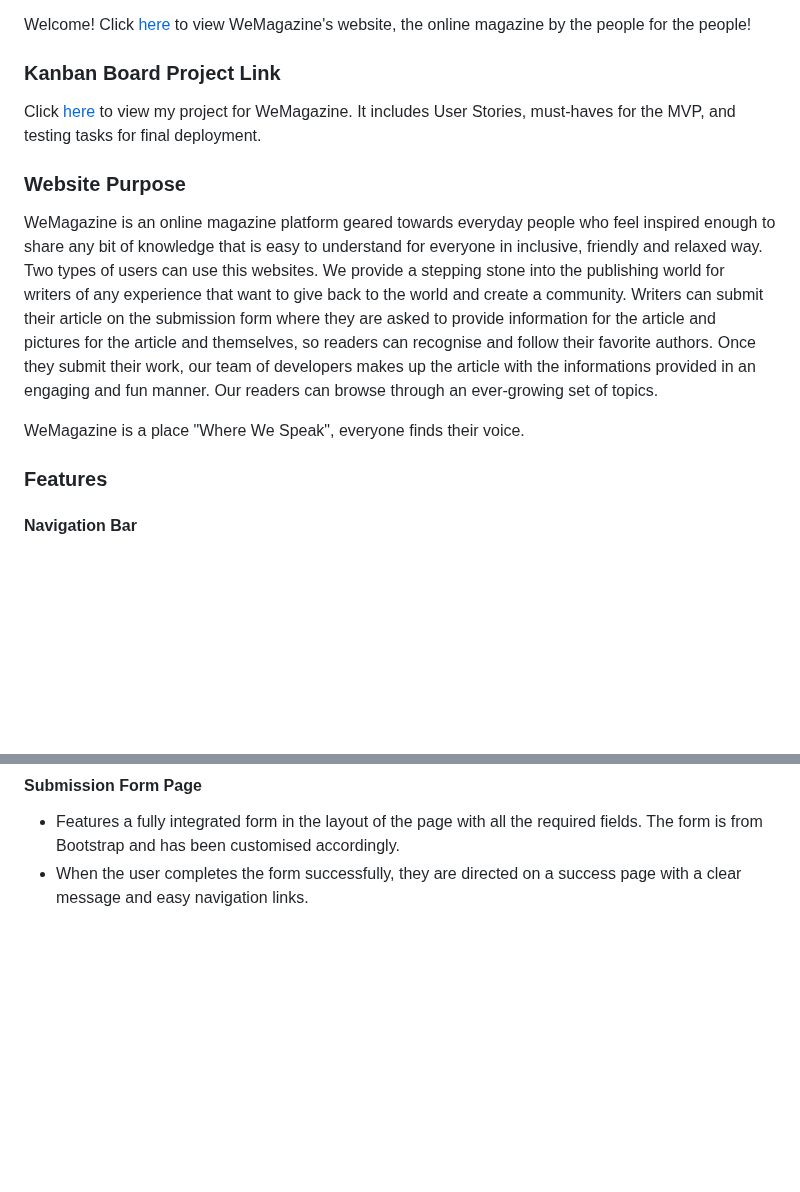
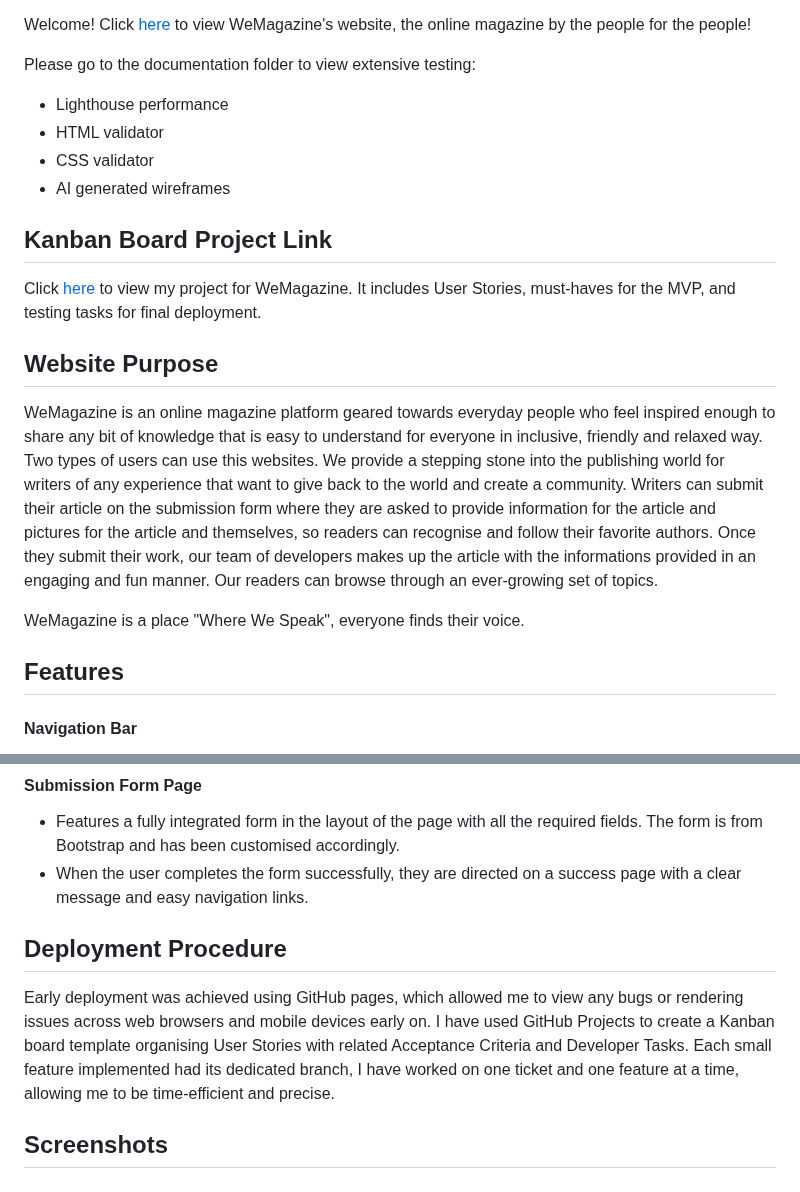
Before and after one commit to dublino8576/WeMagazine, a Markdown page: README.md, 2 parts joined by grey strips. GitHub-like rendering; blank space fills up the shorter version.

```diff
--- a/README.md
+++ b/README.md
@@ -18,15 +18,20 @@
 
 Welcome! Click [here](https://dublino8576.github.io/WeMagazine/) to view WeMagazine's website, the online magazine by the people for the people!
 
+Please go to the documentation folder to view extensive testing:
+- Lighthouse performance
+- HTML validator
+- CSS validator
+- AI generated wireframes
 
 
-### Kanban Board Project Link
+## Kanban Board Project Link
 Click [here](https://github.com/users/dublino8576/projects/4) to view my project for WeMagazine.
 It includes User Stories, must-haves for the MVP, and testing tasks for final deployment.
 
 
 
-### Website Purpose
+## Website Purpose
 
 WeMagazine is an online magazine platform geared towards everyday people who feel inspired enough to share any bit of knowledge that is easy to understand for everyone in inclusive, friendly and relaxed way.
 Two types of users can use this websites. We provide a stepping stone into the publishing world for writers of any experience that want to give back to the world and create a community.
@@ -38,7 +43,7 @@ WeMagazine is a place "Where We Speak", everyone finds their voice.
 
 
 
-### Features
+## Features
 
 #### Navigation Bar
 
@@ -87,3 +92,11 @@ To the left, a custom logo of WeMagazine is featured
 
 - Features a fully integrated form in the layout of the page with all the required fields. The form is from Bootstrap and has been customised accordingly.
 - When the user completes the form successfully, they are directed on a success page with a clear message and easy navigation links.
+
+## Deployment Procedure
+
+Early deployment was achieved using GitHub pages, which allowed me to view any bugs or rendering issues across web browsers and mobile devices early on.
+I have used GitHub Projects to create a Kanban board template organising User Stories with related Acceptance Criteria and Developer Tasks.
+Each small feature implemented had its dedicated branch, I have worked on one ticket and one feature at a time, allowing me to be time-efficient and precise.
+
+## Screenshots
```
